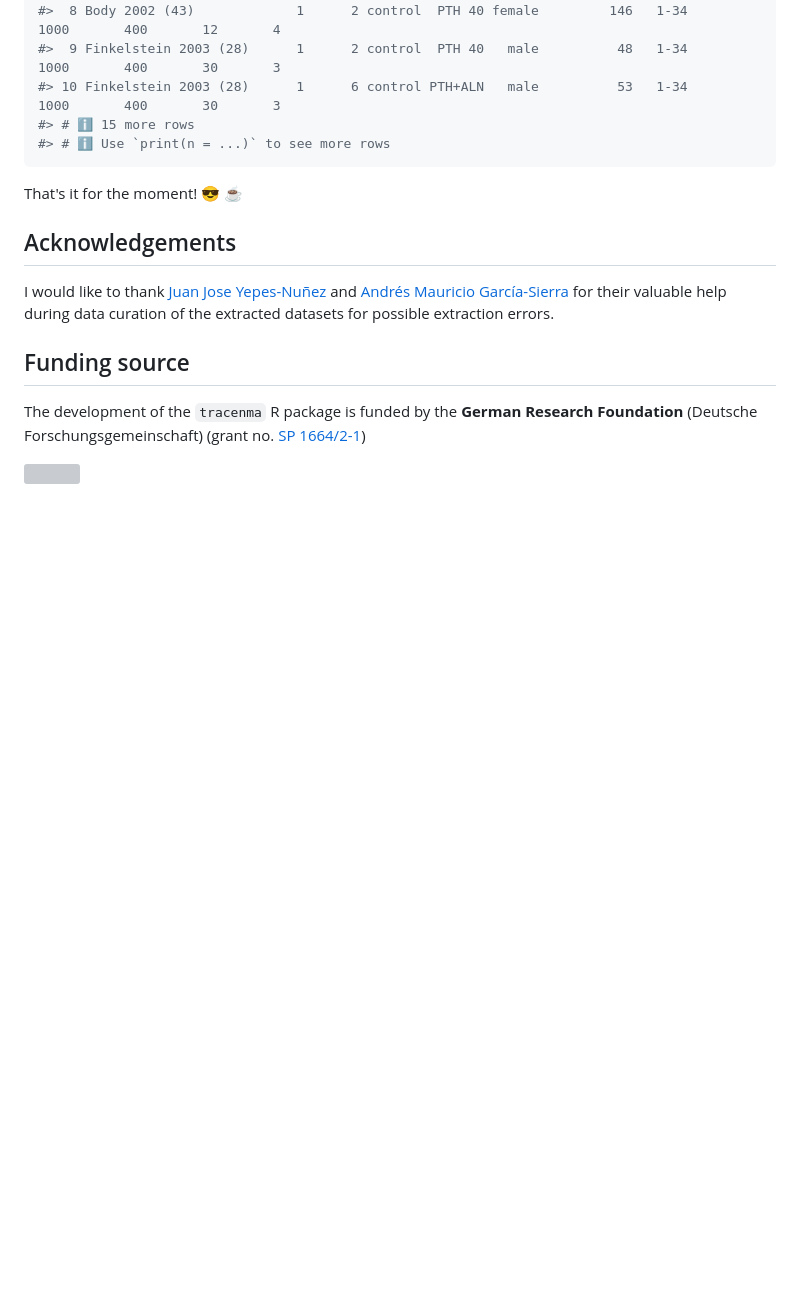
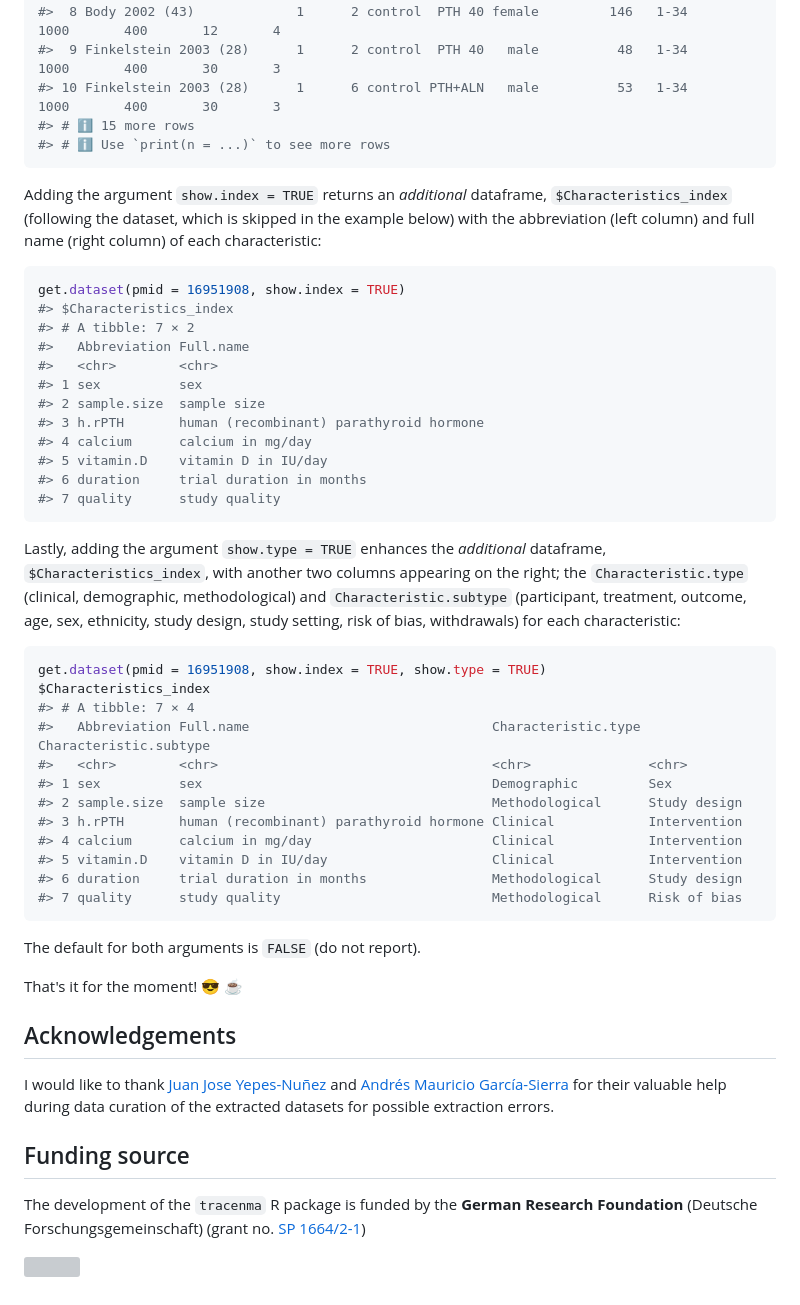
Before and after one commit to LoukiaSpin/tracenma, a Markdown page: README.md, the part around one of its changes. Drawn GitHub-style; blank space fills up the shorter version; grey boxes are pictures that could not be loaded.

````diff
--- a/README.md
+++ b/README.md
@@ -126,6 +132,47 @@ get.dataset(pmid = 16951908)
 #> # ℹ 15 more rows
 #> # ℹ Use `print(n = ...)` to see more rows
 ```
+Adding the argument `show.index = TRUE` returns an _additional_ dataframe,
+`$Characteristics_index` (following the dataset, which is skipped in the example
+below) with the abbreviation (left column) and full name (right column) of each
+characteristic:
+
+``` r
+get.dataset(pmid = 16951908, show.index = TRUE)
+#> $Characteristics_index
+#> # A tibble: 7 × 2
+#>   Abbreviation Full.name
+#>   <chr>        <chr>
+#> 1 sex          sex
+#> 2 sample.size  sample size
+#> 3 h.rPTH       human (recombinant) parathyroid hormone
+#> 4 calcium      calcium in mg/day
+#> 5 vitamin.D    vitamin D in IU/day
+#> 6 duration     trial duration in months
+#> 7 quality      study quality
+```
+
+Lastly, adding the argument `show.type = TRUE` enhances the _additional_ dataframe,
+`$Characteristics_index`, with another two columns appearing on the right; the
+`Characteristic.type` (clinical, demographic, methodological) and
+`Characteristic.subtype` (participant, treatment, outcome, age, sex, ethnicity,
+study design, study setting, risk of bias, withdrawals) for each characteristic:
+
+``` r
+get.dataset(pmid = 16951908, show.index = TRUE, show.type = TRUE)
+$Characteristics_index
+#> # A tibble: 7 × 4
+#>   Abbreviation Full.name                               Characteristic.type Characteristic.subtype
+#>   <chr>        <chr>                                   <chr>               <chr>
+#> 1 sex          sex                                     Demographic         Sex
+#> 2 sample.size  sample size                             Methodological      Study design
+#> 3 h.rPTH       human (recombinant) parathyroid hormone Clinical            Intervention
+#> 4 calcium      calcium in mg/day                       Clinical            Intervention
+#> 5 vitamin.D    vitamin D in IU/day                     Clinical            Intervention
+#> 6 duration     trial duration in months                Methodological      Study design
+#> 7 quality      study quality                           Methodological      Risk of bias
+```
+The default for both arguments is `FALSE` (do not report).
 
 That's it for the moment! 😎 ☕
 
````
Also changed, not shown: other parts of README.md (+8 -2 lines).
